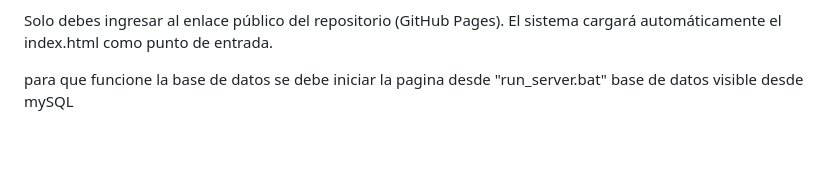
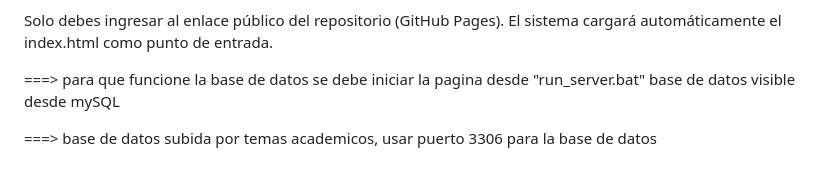
Before and after one commit to tecnologias2026-1/SportData, a Markdown page: README.md, the part around the change. Drawn GitHub-style; blank space fills up the shorter version.

Commit message:
Update README with database setup instructions
Added additional instructions for database usage.

```diff
--- a/README.md
+++ b/README.md
@@ -143,4 +143,6 @@ El proyecto se encuentra desplegado mediante GitHub Pages, lo que permite accede
 Solo debes ingresar al enlace público del repositorio (GitHub Pages).
 El sistema cargará automáticamente el index.html como punto de entrada.
 
-para que funcione la base de datos se debe iniciar la pagina desde "run_server.bat" base de datos visible desde mySQL
+===> para que funcione la base de datos se debe iniciar la pagina desde "run_server.bat" base de datos visible desde mySQL
+
+===> base de datos subida por temas academicos, usar puerto 3306 para la base de datos
```
